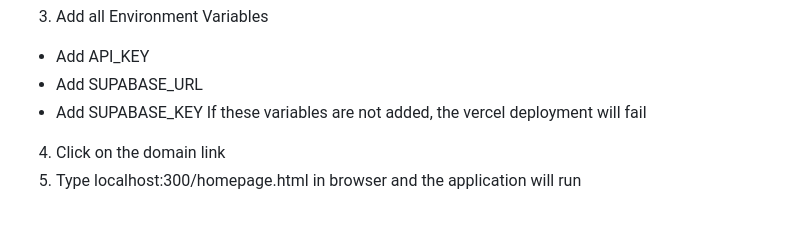
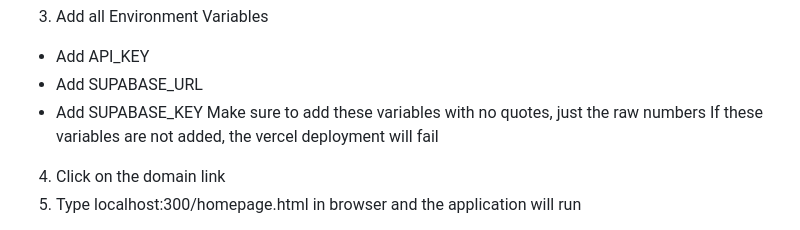
Before and after one commit to jbconway/INST377FinalProject, a Markdown page: docs/README.md, the part around the change. Drawn GitHub-style.

```diff
--- a/docs/README.md
+++ b/docs/README.md
@@ -152,6 +152,7 @@ Sign up or log in using your GitHub account
 - Add API_KEY
 - Add SUPABASE_URL
 - Add SUPABASE_KEY
+Make sure to add these variables with no quotes, just the raw numbers
 If these variables are not added, the vercel deployment will fail
 
 4. Click on the domain link
```
